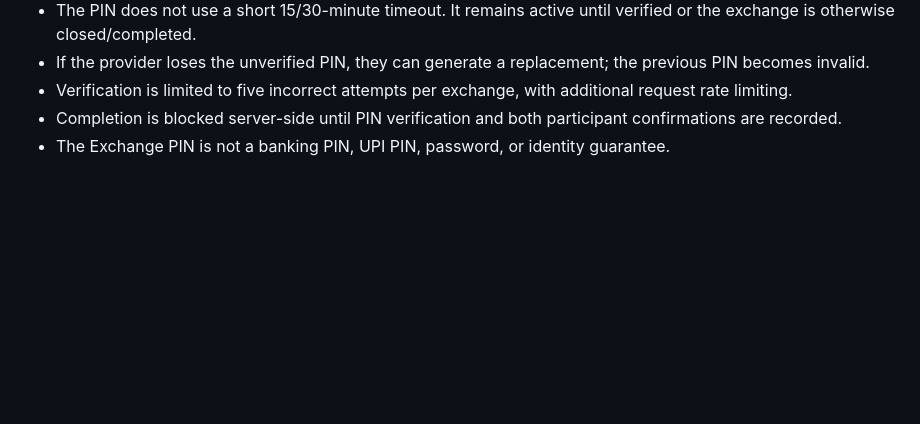
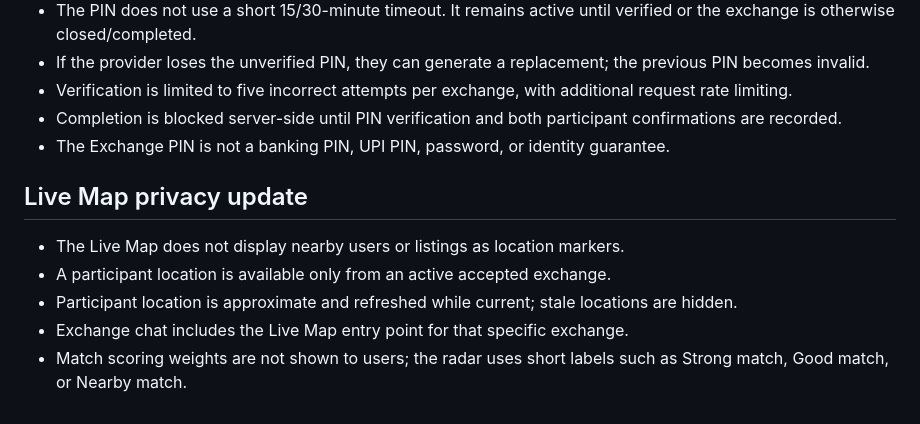
Before and after one commit to sumitghosh1405/Near-Cash, a Markdown page: README.md, the part around the change. GitHub-like rendering; blank space fills up the shorter version.

```diff
--- a/README.md
+++ b/README.md
@@ -50,3 +50,11 @@ External GPS, browser permissions, Cloudflare, OpenStreetMap and OSRM services r
 - Verification is limited to five incorrect attempts per exchange, with additional request rate limiting.
 - Completion is blocked server-side until PIN verification and both participant confirmations are recorded.
 - The Exchange PIN is not a banking PIN, UPI PIN, password, or identity guarantee.
+
+
+## Live Map privacy update
+- The Live Map does not display nearby users or listings as location markers.
+- A participant location is available only from an active accepted exchange.
+- Participant location is approximate and refreshed while current; stale locations are hidden.
+- Exchange chat includes the Live Map entry point for that specific exchange.
+- Match scoring weights are not shown to users; the radar uses short labels such as Strong match, Good match, or Nearby match.
```
